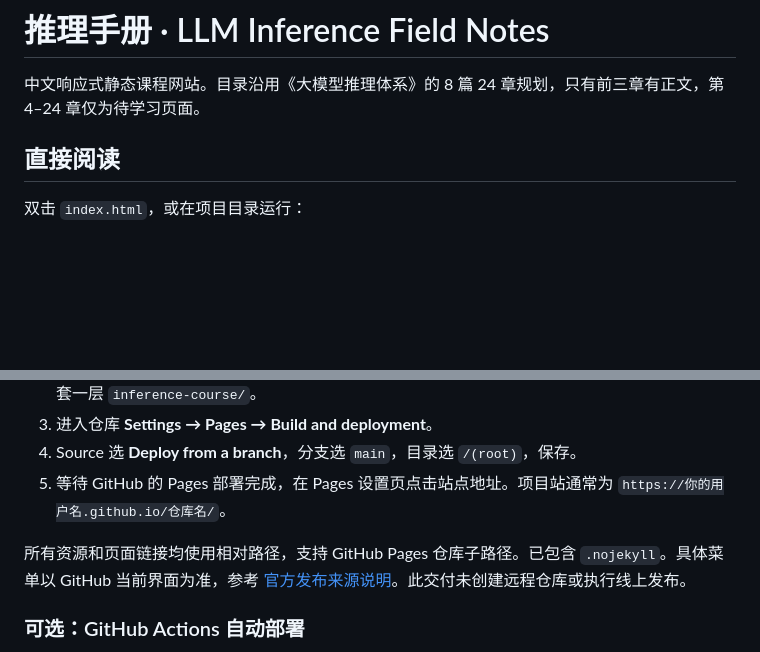
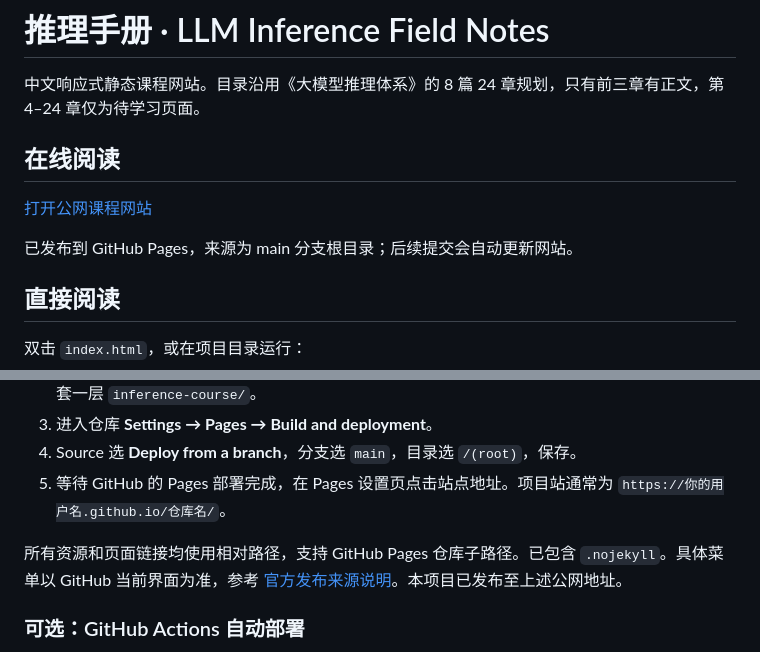
Before and after one commit to PM-tinkerer/llm-inference-notes, a Markdown page: README.md, 2 parts joined by grey strips. Drawn GitHub-style; blank space fills up the shorter version.

Commit message:
Add live course URL to README

```diff
--- a/README.md
+++ b/README.md
@@ -1,6 +1,12 @@
 # 推理手册 · LLM Inference Field Notes
 
 中文响应式静态课程网站。目录沿用《大模型推理体系》的 8 篇 24 章规划，只有前三章有正文，第 4–24 章仅为待学习页面。
+
+## 在线阅读
+
+[打开公网课程网站](https://pm-tinkerer.github.io/llm-inference-notes/)
+
+已发布到 GitHub Pages，来源为 main 分支根目录；后续提交会自动更新网站。
 
 ## 直接阅读
 
@@ -20,7 +26,7 @@ python3 -m http.server 8000
 4. Source 选 **Deploy from a branch**，分支选 `main`，目录选 `/(root)`，保存。
 5. 等待 GitHub 的 Pages 部署完成，在 Pages 设置页点击站点地址。项目站通常为 `https://你的用户名.github.io/仓库名/`。
 
-所有资源和页面链接均使用相对路径，支持 GitHub Pages 仓库子路径。已包含 `.nojekyll`。具体菜单以 GitHub 当前界面为准，参考 [官方发布来源说明](https://docs.github.com/en/pages/getting-started-with-github-pages/configuring-a-publishing-source-for-your-github-pages-site)。此交付未创建远程仓库或执行线上发布。
+所有资源和页面链接均使用相对路径，支持 GitHub Pages 仓库子路径。已包含 `.nojekyll`。具体菜单以 GitHub 当前界面为准，参考 [官方发布来源说明](https://docs.github.com/en/pages/getting-started-with-github-pages/configuring-a-publishing-source-for-your-github-pages-site)。本项目已发布至上述公网地址。
 
 ### 可选：GitHub Actions 自动部署
 
```
